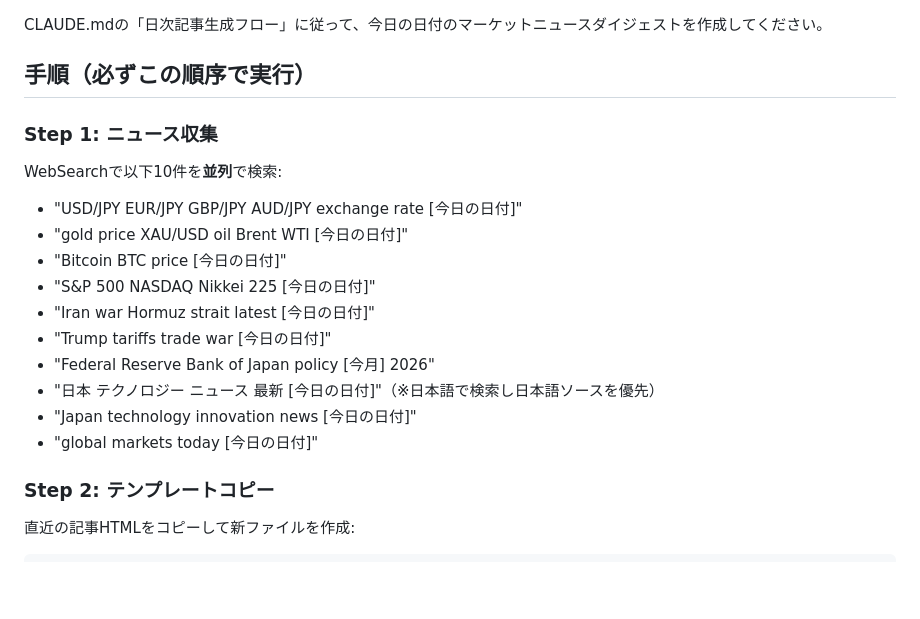
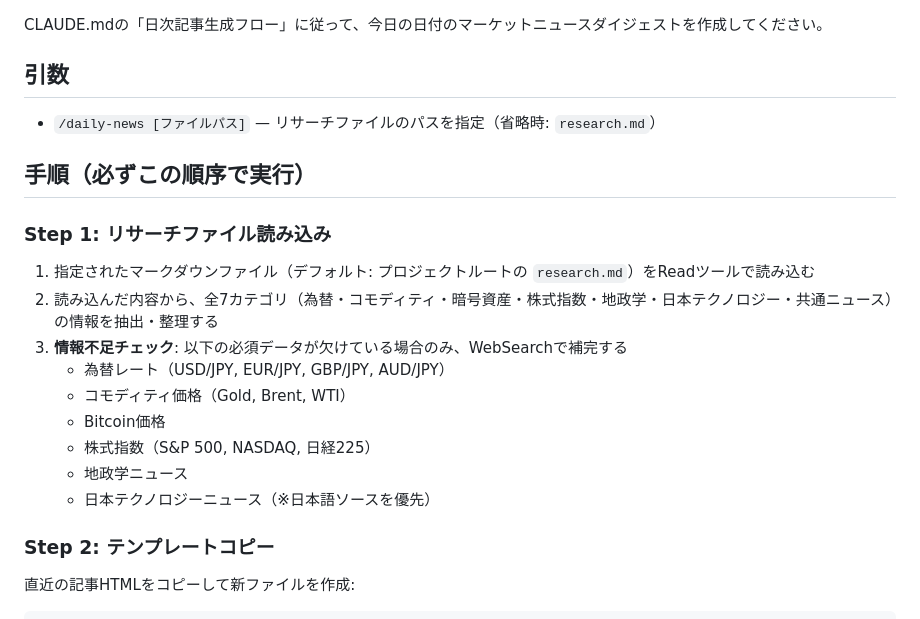
Before and after one commit to ainick25/market-pulse-daily, a Markdown page: .claude/commands/daily-news.md, the part around the change. Rendered like a GitHub page; blank space fills up the shorter version.

Commit message:
🏗️ daily-newsワークフローをリサーチファイル読み込み方式に変更
外部AI（Gemini）によるリサーチ結果のマークダウンファイルを入力とする運用に変更。
情報不足時のみClaude自身がWeb検索で補完する。

https://claude.ai/code/session_013dGZmNwb6XmGz3j1X2VXTN

```diff
--- a/.claude/commands/daily-news.md
+++ b/.claude/commands/daily-news.md
@@ -1,19 +1,20 @@
 CLAUDE.mdの「日次記事生成フロー」に従って、今日の日付のマーケットニュースダイジェストを作成してください。
+
+## 引数
+- `/daily-news [ファイルパス]` — リサーチファイルのパスを指定（省略時: `research.md`）
 
 ## 手順（必ずこの順序で実行）
 
-### Step 1: ニュース収集
-WebSearchで以下10件を**並列**で検索:
-- "USD/JPY EUR/JPY GBP/JPY AUD/JPY exchange rate [今日の日付]"
-- "gold price XAU/USD oil Brent WTI [今日の日付]"
-- "Bitcoin BTC price [今日の日付]"
-- "S&P 500 NASDAQ Nikkei 225 [今日の日付]"
-- "Iran war Hormuz strait latest [今日の日付]"
-- "Trump tariffs trade war [今日の日付]"
-- "Federal Reserve Bank of Japan policy [今月] 2026"
-- "日本 テクノロジー ニュース 最新 [今日の日付]"（※日本語で検索し日本語ソースを優先）
-- "Japan technology innovation news [今日の日付]"
-- "global markets today [今日の日付]"
+### Step 1: リサーチファイル読み込み
+1. 指定されたマークダウンファイル（デフォルト: プロジェクトルートの `research.md`）をReadツールで読み込む
+2. 読み込んだ内容から、全7カテゴリ（為替・コモディティ・暗号資産・株式指数・地政学・日本テクノロジー・共通ニュース）の情報を抽出・整理する
+3. **情報不足チェック**: 以下の必須データが欠けている場合のみ、WebSearchで補完する
+   - 為替レート（USD/JPY, EUR/JPY, GBP/JPY, AUD/JPY）
+   - コモディティ価格（Gold, Brent, WTI）
+   - Bitcoin価格
+   - 株式指数（S&P 500, NASDAQ, 日経225）
+   - 地政学ニュース
+   - 日本テクノロジーニュース（※日本語ソースを優先）
 
 ### Step 2: テンプレートコピー
 直近の記事HTMLをコピーして新ファイルを作成:
```
Also changed, not shown: CLAUDE.md (+1 -1 lines).
